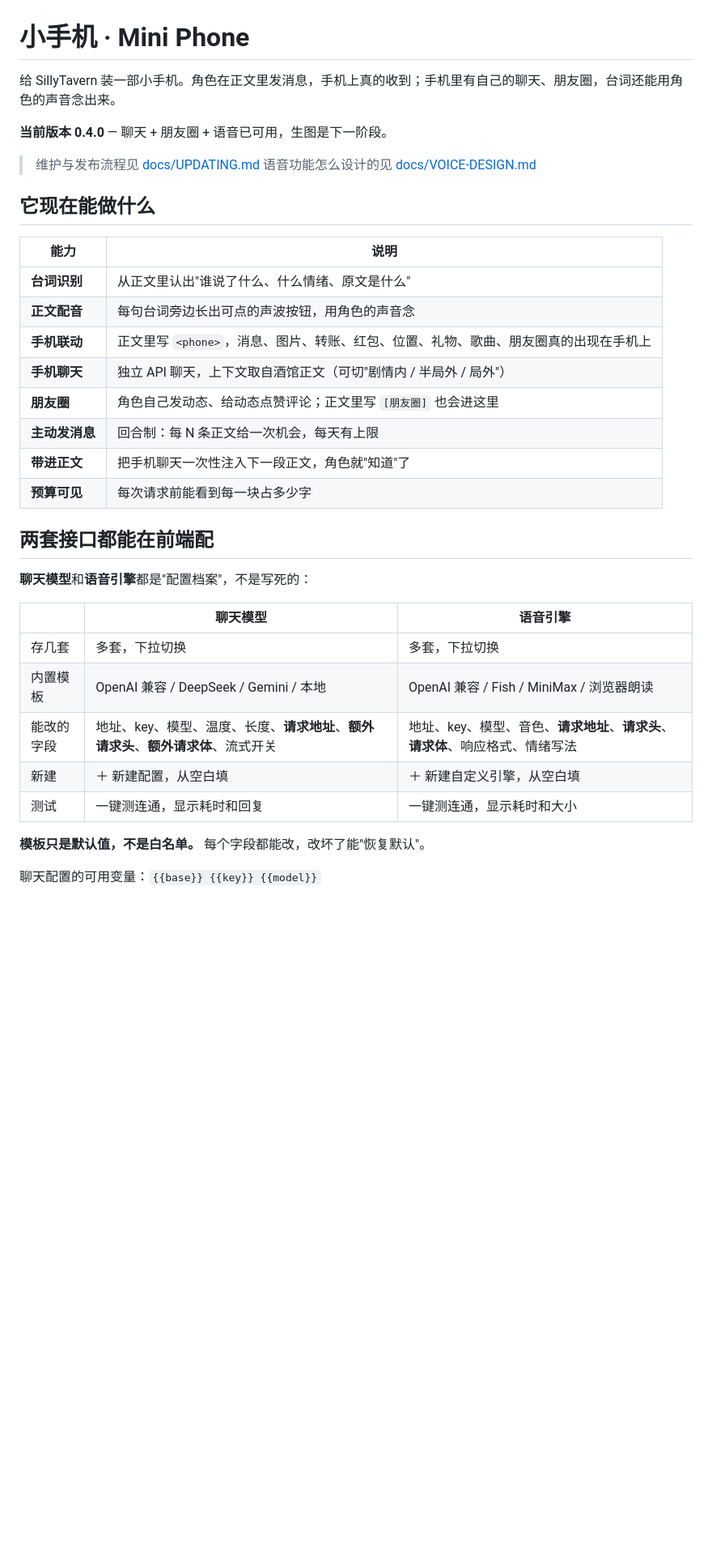
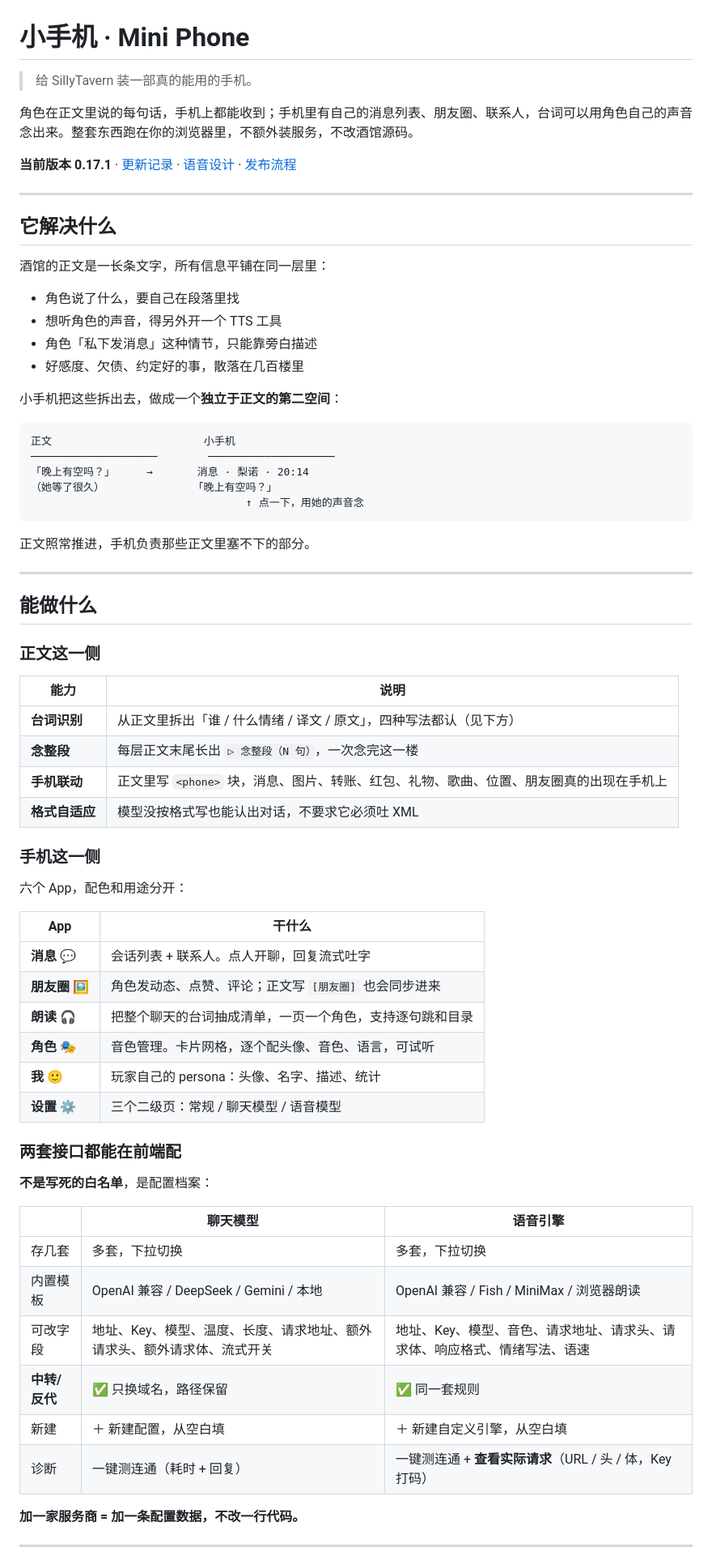
Before and after one commit to GGGFFF-Create/mini-phone, a Markdown page: README.md, the part around one of its changes. Shown at 81% size. Drawn GitHub-style; blank space fills up the shorter version.

````diff
--- a/README.md
+++ b/README.md
@@ -1,38 +1,74 @@
 # 小手机 · Mini Phone
 
-给 SillyTavern 装一部小手机。角色在正文里发消息，手机上真的收到；手机里有自己的聊天、朋友圈，台词还能用角色的声音念出来。
+> 给 SillyTavern 装一部真的能用的手机。
 
-**当前版本 0.4.0** — 聊天 + 朋友圈 + 语音已可用，生图是下一阶段。
+角色在正文里说的每句话，手机上都能收到；手机里有自己的消息列表、朋友圈、联系人，台词可以用角色自己的声音念出来。整套东西跑在你的浏览器里，不额外装服务，不改酒馆源码。
 
-> 维护与发布流程见 [docs/UPDATING.md](docs/UPDATING.md)
-> 语音功能怎么设计的见 [docs/VOICE-DESIGN.md](docs/VOICE-DESIGN.md)
+**当前版本 0.17.1** · [更新记录](../../commits/main) · [语音设计](docs/VOICE-DESIGN.md) · [发布流程](docs/UPDATING.md)
 
-## 它现在能做什么
+---
+
+## 它解决什么
+
+酒馆的正文是一长条文字，所有信息平铺在同一层里：
+
+- 角色说了什么，要自己在段落里找
+- 想听角色的声音，得另外开一个 TTS 工具
+- 角色「私下发消息」这种情节，只能靠旁白描述
+- 好感度、欠债、约定好的事，散落在几百楼里
+
+小手机把这些拆出去，做成一个**独立于正文的第二空间**：
+
+```
+正文                        小手机
+────────────────────        ────────────────────
+「晚上有空吗？」     →       消息 · 梨诺 · 20:14
+（她等了很久）              「晚上有空吗？」
+                                  ↑ 点一下，用她的声音念
+```
+
+正文照常推进，手机负责那些正文里塞不下的部分。
+
+---
+
+## 能做什么
+
+### 正文这一侧
 
 | 能力 | 说明 |
 |---|---|
-| **台词识别** | 从正文里认出"谁说了什么、什么情绪、原文是什么" |
-| **正文配音** | 每句台词旁边长出可点的声波按钮，用角色的声音念 |
-| **手机联动** | 正文里写 `<phone>`，消息、图片、转账、红包、位置、礼物、歌曲、朋友圈真的出现在手机上 |
-| **手机聊天** | 独立 API 聊天，上下文取自酒馆正文（可切"剧情内 / 半局外 / 局外"） |
-| **朋友圈** | 角色自己发动态、给动态点赞评论；正文里写 `[朋友圈]` 也会进这里 |
-| **主动发消息** | 回合制：每 N 条正文给一次机会，每天有上限 |
-| **带进正文** | 把手机聊天一次性注入下一段正文，角色就"知道"了 |
-| **预算可见** | 每次请求前能看到每一块占多少字 |
+| **台词识别** | 从正文里拆出「谁 / 什么情绪 / 译文 / 原文」，四种写法都认（见下方） |
+| **念整段** | 每层正文末尾长出 `▷ 念整段（N 句）`，一次念完这一楼 |
+| **手机联动** | 正文里写 `<phone>` 块，消息、图片、转账、红包、礼物、歌曲、位置、朋友圈真的出现在手机上 |
+| **格式自适应** | 模型没按格式写也能认出对话，不要求它必须吐 XML |
 
-## 两套接口都能在前端配
+### 手机这一侧
 
-**聊天模型**和**语音引擎**都是"配置档案"，不是写死的：
+六个 App，配色和用途分开：
 
-| | 聊天模型 | 语音引擎 |
+| App | 干什么 |
+|---|---|
+| **消息** 💬 | 会话列表 + 联系人。点人开聊，回复流式吐字 |
+| **朋友圈** 🖼️ | 角色发动态、点赞、评论；正文写 `[朋友圈]` 也会同步进来 |
+| **朗读** 🎧 | 把整个聊天的台词抽成清单，一页一个角色，支持逐句跳和目录 |
+| **角色** 🎭 | 音色管理。卡片网格，逐个配头像、音色、语言，可试听 |
+| **我** 🙂 | 玩家自己的 persona：头像、名字、描述、统计 |
+| **设置** ⚙️ | 三个二级页：常规 / 聊天模型 / 语音模型 |
+
+### 两套接口都能在前端配
+
+**不是写死的白名单**，是配置档案：
+
+|  | 聊天模型 | 语音引擎 |
 |---|---|---|
 | 存几套 | 多套，下拉切换 | 多套，下拉切换 |
 | 内置模板 | OpenAI 兼容 / DeepSeek / Gemini / 本地 | OpenAI 兼容 / Fish / MiniMax / 浏览器朗读 |
-| 能改的字段 | 地址、key、模型、温度、长度、**请求地址**、**额外请求头**、**额外请求体**、流式开关 | 地址、key、模型、音色、**请求地址**、**请求头**、**请求体**、响应格式、情绪写法 |
+| 可改字段 | 地址、Key、模型、温度、长度、请求地址、额外请求头、额外请求体、流式开关 | 地址、Key、模型、音色、请求地址、请求头、请求体、响应格式、情绪写法、语速 |
+| **中转/反代** | ✅ 只换域名，路径保留 | ✅ 同一套规则 |
 | 新建 | ＋ 新建配置，从空白填 | ＋ 新建自定义引擎，从空白填 |
-| 测试 | 一键测连通，显示耗时和回复 | 一键测连通，显示耗时和大小 |
+| 诊断 | 一键测连通（耗时 + 回复） | 一键测连通 + **查看实际请求**（URL / 头 / 体，Key 打码） |
 
-**模板只是默认值，不是白名单。** 每个字段都能改，改坏了能"恢复默认"。
+**加一家服务商 = 加一条配置数据，不改一行代码。**
 
-聊天配置的可用变量：`{{base}} {{key}} {{model}}`
+---
 
````
Also changed, not shown: other parts of README.md (+76 -83 lines).
